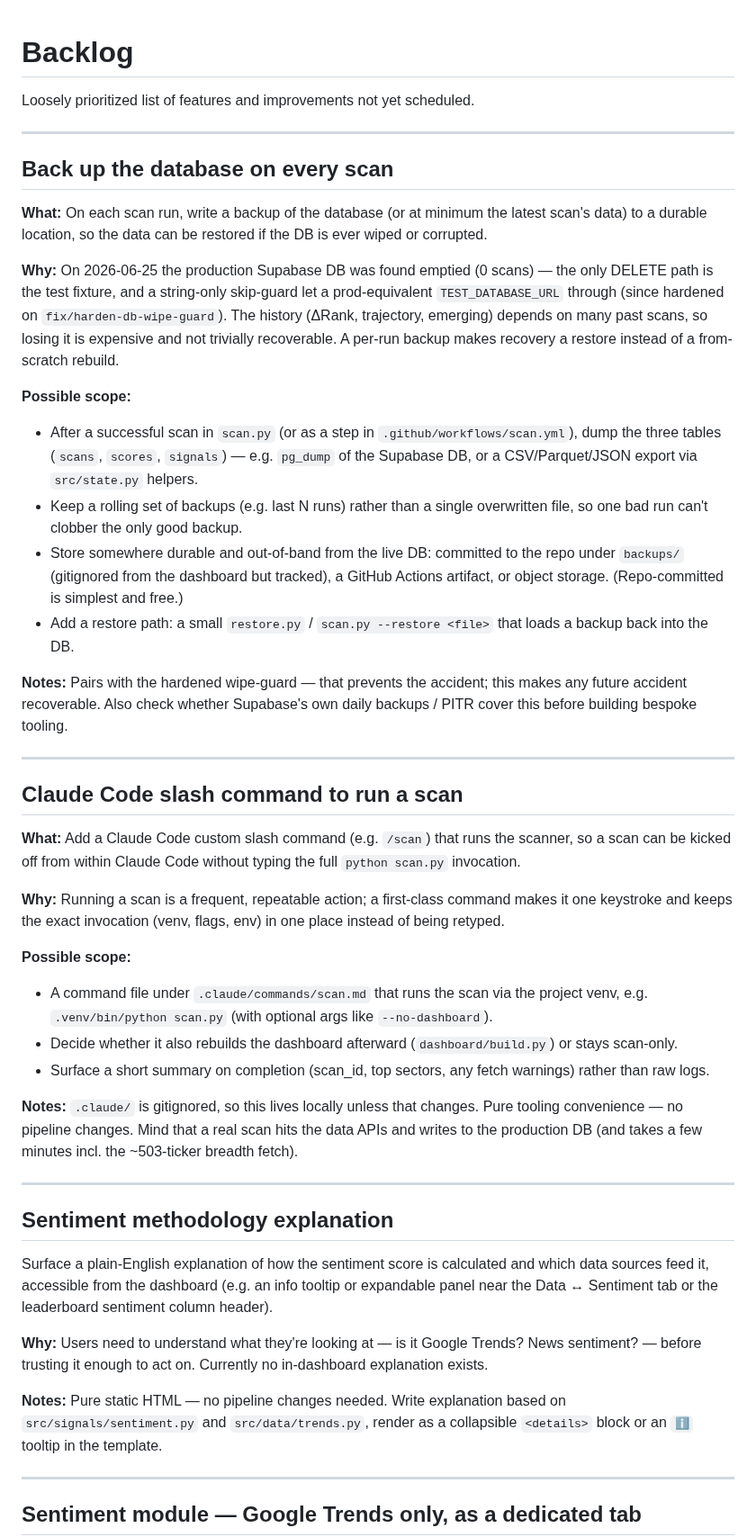
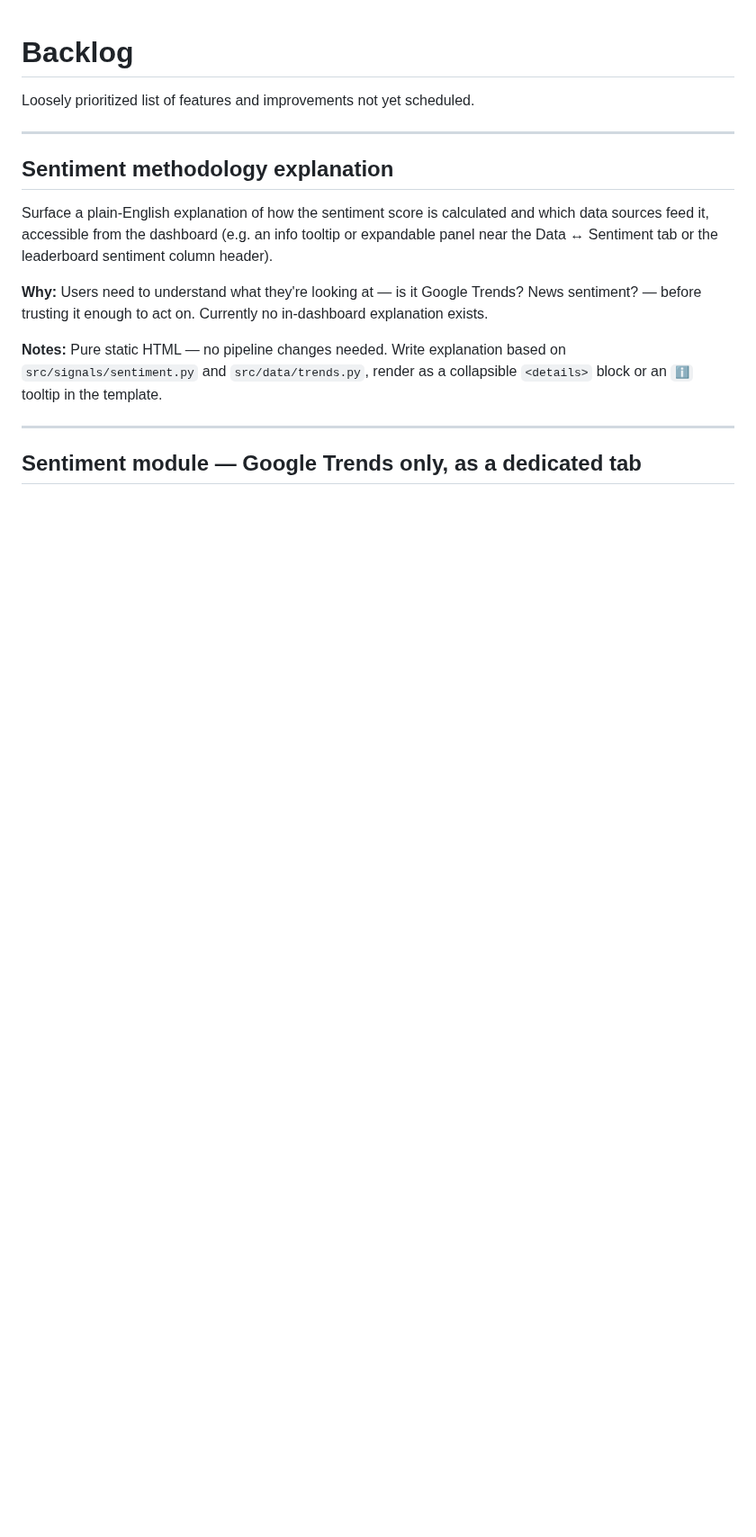
Before and after one commit to jbarte/sector_momentum, a Markdown page: BACKLOG.md, the part around one of its changes. Shown at 90% size. Drawn GitHub-style; blank space fills up the shorter version.

Commit message:
docs: sync backlog — move shipped items (toggle, wipe-guard, backup, /scan) to Done

```diff
--- a/BACKLOG.md
+++ b/BACKLOG.md
@@ -1,63 +1,6 @@
 # Backlog
 
 Loosely prioritized list of features and improvements not yet scheduled.
-
----
-
-## Back up the database on every scan
-
-**What:** On each scan run, write a backup of the database (or at minimum the
-latest scan's data) to a durable location, so the data can be restored if the
-DB is ever wiped or corrupted.
-
-**Why:** On 2026-06-25 the production Supabase DB was found emptied (0 scans) —
-the only DELETE path is the test fixture, and a string-only skip-guard let a
-prod-equivalent `TEST_DATABASE_URL` through (since hardened on
-`fix/harden-db-wipe-guard`). The history (ΔRank, trajectory, emerging) depends on
-many past scans, so losing it is expensive and not trivially recoverable. A
-per-run backup makes recovery a restore instead of a from-scratch rebuild.
-
-**Possible scope:**
-- After a successful scan in `scan.py` (or as a step in `.github/workflows/scan.yml`),
-  dump the three tables (`scans`, `scores`, `signals`) — e.g. `pg_dump` of the
-  Supabase DB, or a CSV/Parquet/JSON export via `src/state.py` helpers.
-- Keep a rolling set of backups (e.g. last N runs) rather than a single
-  overwritten file, so one bad run can't clobber the only good backup.
-- Store somewhere durable and out-of-band from the live DB: committed to the
-  repo under `backups/` (gitignored from the dashboard but tracked), a GitHub
-  Actions artifact, or object storage. (Repo-committed is simplest and free.)
-- Add a restore path: a small `restore.py` / `scan.py --restore <file>` that
-  loads a backup back into the DB.
-
-**Notes:** Pairs with the hardened wipe-guard — that prevents the accident; this
-makes any future accident recoverable. Also check whether Supabase's own
-daily backups / PITR cover this before building bespoke tooling.
-
----
-
-## Claude Code slash command to run a scan
-
-**What:** Add a Claude Code custom slash command (e.g. `/scan`) that runs the
-scanner, so a scan can be kicked off from within Claude Code without typing the
-full `python scan.py` invocation.
-
-**Why:** Running a scan is a frequent, repeatable action; a first-class command
-makes it one keystroke and keeps the exact invocation (venv, flags, env) in one
-place instead of being retyped.
-
-**Possible scope:**
-- A command file under `.claude/commands/scan.md` that runs the scan via the
-  project venv, e.g. `.venv/bin/python scan.py` (with optional args like
-  `--no-dashboard`).
-- Decide whether it also rebuilds the dashboard afterward (`dashboard/build.py`)
-  or stays scan-only.
-- Surface a short summary on completion (scan_id, top sectors, any fetch
-  warnings) rather than raw logs.
-
-**Notes:** `.claude/` is gitignored, so this lives locally unless that changes.
-Pure tooling convenience — no pipeline changes. Mind that a real scan hits the
-data APIs and writes to the production DB (and takes a few minutes incl. the
-~503-ticker breadth fetch).
 
 ---
 
```
Also changed, not shown: other parts of BACKLOG.md (+16 -26 lines).
